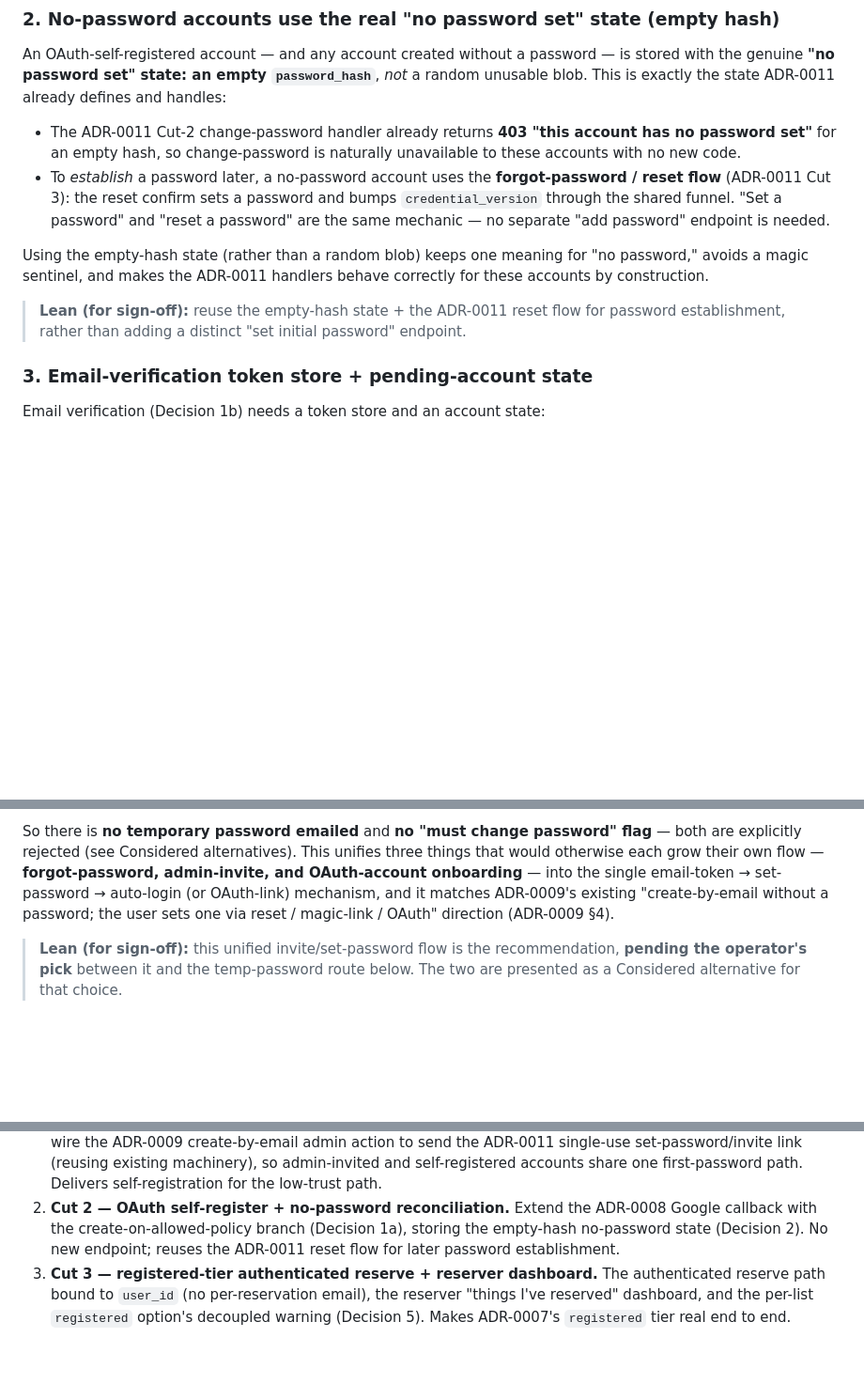
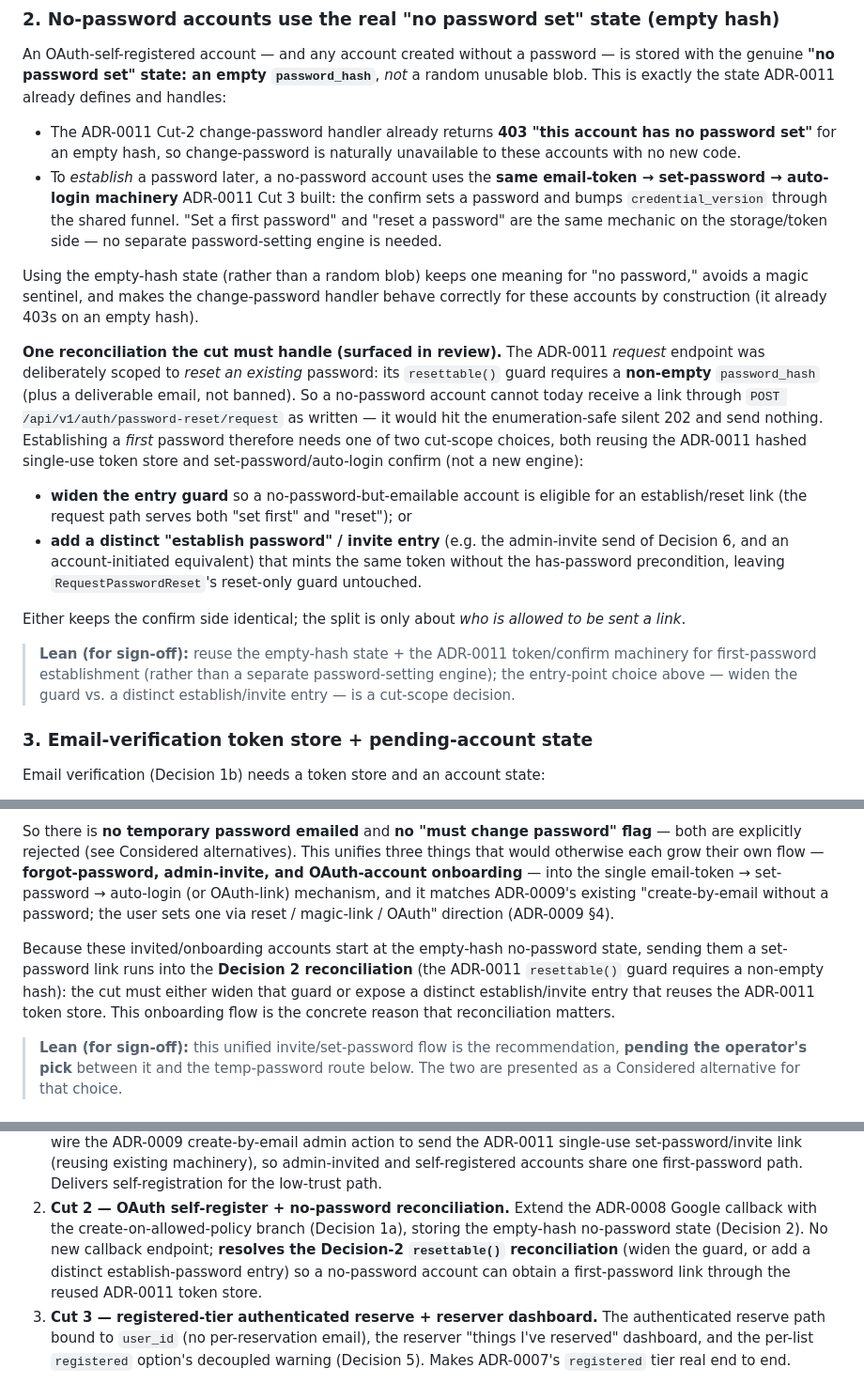
Before and after one commit to yaad-index/yaadegar, a Markdown page: docs/adr/0012-registration-mechanics.md, 3 parts joined by grey strips. Shown at 94% size. Drawn GitHub-style; blank space fills up the shorter version.

Commit message:
docs(adr): ADR-0012 — resettable() reconciliation note on Decision 2 (review)
Bake in the review catch: the ADR-0011 RequestPasswordReset resettable() guard
requires a non-empty password hash, so a no-password OAuth/admin-invited account
can't obtain a first-password link through the reset request path as written (silent
enumeration-safe 202, no email). Add a cut-scope reconciliation note to Decision 2
(widen the guard, or a distinct establish/invite entry reusing the ADR-0011 token
store + set-password funnel), cross-referenced from Decision 6 and Rollout Cut 2. No
new decision; additive clarification.

```diff
--- a/docs/adr/0012-registration-mechanics.md
+++ b/docs/adr/0012-registration-mechanics.md
@@ -102,18 +102,39 @@ handles:
 - The ADR-0011 Cut-2 change-password handler already returns **403 "this account has
   no password set"** for an empty hash, so change-password is naturally unavailable to
   these accounts with no new code.
-- To *establish* a password later, a no-password account uses the **forgot-password /
-  reset flow** (ADR-0011 Cut 3): the reset confirm sets a password and bumps
-  `credential_version` through the shared funnel. "Set a password" and "reset a
-  password" are the same mechanic — no separate "add password" endpoint is needed.
+- To *establish* a password later, a no-password account uses the **same email-token →
+  set-password → auto-login machinery** ADR-0011 Cut 3 built: the confirm sets a
+  password and bumps `credential_version` through the shared funnel. "Set a first
+  password" and "reset a password" are the same mechanic on the storage/token side — no
+  separate password-setting engine is needed.
 
 Using the empty-hash state (rather than a random blob) keeps one meaning for "no
-password," avoids a magic sentinel, and makes the ADR-0011 handlers behave correctly
-for these accounts by construction.
+password," avoids a magic sentinel, and makes the change-password handler behave
+correctly for these accounts by construction (it already 403s on an empty hash).
 
-> **Lean (for sign-off):** reuse the empty-hash state + the ADR-0011 reset flow for
-> password establishment, rather than adding a distinct "set initial password"
-> endpoint.
+**One reconciliation the cut must handle (surfaced in review).** The ADR-0011
+*request* endpoint was deliberately scoped to *reset an existing* password: its
+`resettable()` guard requires a **non-empty** `password_hash` (plus a deliverable
+email, not banned). So a no-password account cannot today receive a link through
+`POST /api/v1/auth/password-reset/request` as written — it would hit the
+enumeration-safe silent 202 and send nothing. Establishing a *first* password
+therefore needs one of two cut-scope choices, both reusing the ADR-0011 hashed
+single-use token store and set-password/auto-login confirm (not a new engine):
+
+- **widen the entry guard** so a no-password-but-emailable account is eligible for an
+  establish/reset link (the request path serves both "set first" and "reset"); or
+- **add a distinct "establish password" / invite entry** (e.g. the admin-invite send of
+  Decision 6, and an account-initiated equivalent) that mints the same token without
+  the has-password precondition, leaving `RequestPasswordReset`'s reset-only guard
+  untouched.
+
+Either keeps the confirm side identical; the split is only about *who is allowed to be
+sent a link*.
+
+> **Lean (for sign-off):** reuse the empty-hash state + the ADR-0011 token/confirm
+> machinery for first-password establishment (rather than a separate password-setting
+> engine); the entry-point choice above — widen the guard vs. a distinct establish/invite
+> entry — is a cut-scope decision.
 
 ### 3. Email-verification token store + pending-account state
 
@@ -207,6 +228,12 @@ OAuth-account onboarding** — into the single email-token → set-password →
 OAuth-link) mechanism, and it matches ADR-0009's existing "create-by-email without a
 password; the user sets one via reset / magic-link / OAuth" direction (ADR-0009 §4).
 
+Because these invited/onboarding accounts start at the empty-hash no-password state,
+sending them a set-password link runs into the **Decision 2 reconciliation** (the
+ADR-0011 `resettable()` guard requires a non-empty hash): the cut must either widen that
+guard or expose a distinct establish/invite entry that reuses the ADR-0011 token store.
+This onboarding flow is the concrete reason that reconciliation matters.
+
 > **Lean (for sign-off):** this unified invite/set-password flow is the recommendation,
 > **pending the operator's pick** between it and the temp-password route below. The two
 > are presented as a Considered alternative for that choice.
@@ -290,8 +317,10 @@ the one-click path builds on the account model:
    for the low-trust path.
 2. **Cut 2 — OAuth self-register + no-password reconciliation.** Extend the ADR-0008
    Google callback with the create-on-allowed-policy branch (Decision 1a), storing the
-   empty-hash no-password state (Decision 2). No new endpoint; reuses the ADR-0011 reset
-   flow for later password establishment.
+   empty-hash no-password state (Decision 2). No new callback endpoint; **resolves the
+   Decision-2 `resettable()` reconciliation** (widen the guard, or add a distinct
+   establish-password entry) so a no-password account can obtain a first-password link
+   through the reused ADR-0011 token store.
 3. **Cut 3 — registered-tier authenticated reserve + reserver dashboard.** The
    authenticated reserve path bound to `user_id` (no per-reservation email), the
    reserver "things I've reserved" dashboard, and the per-list `registered` option's
```
